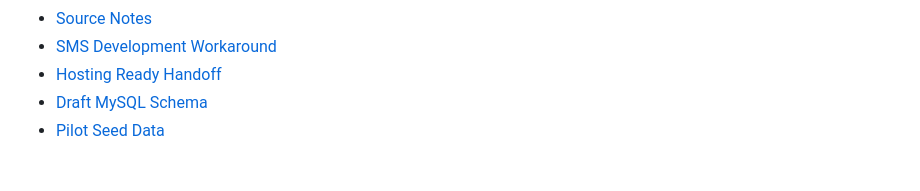
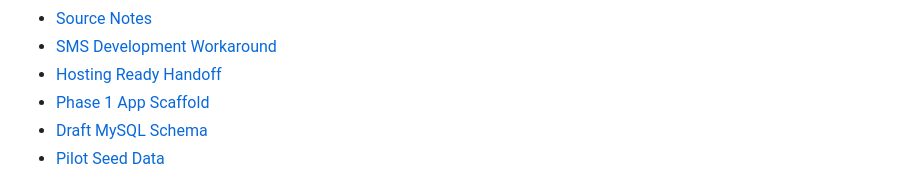
Before and after one commit to alejay01/rewardstest01, a Markdown page: README.md, the part around the change. Drawn GitHub-style.

Commit message:
Document phase 1 app scaffold

```diff
--- a/README.md
+++ b/README.md
@@ -35,6 +35,7 @@ The recommended approach is a custom PHP/MySQL backend with a Progressive Web Ap
 - [Source Notes](docs/09-source-notes.md)
 - [SMS Development Workaround](docs/10-sms-development-workaround.md)
 - [Hosting Ready Handoff](docs/11-hosting-ready-handoff.md)
+- [Phase 1 App Scaffold](docs/12-phase-1-app-scaffold.md)
 - [Draft MySQL Schema](database/schema-draft.sql)
 - [Pilot Seed Data](database/seed-boudin-company.sql)
 
```
